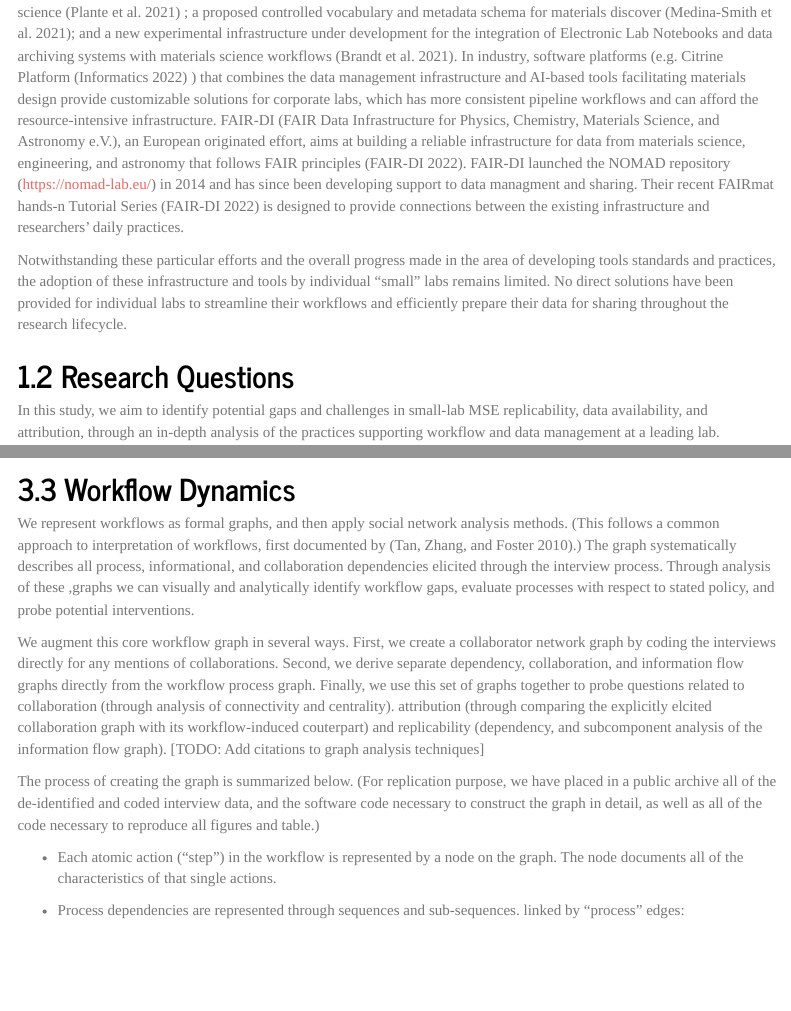
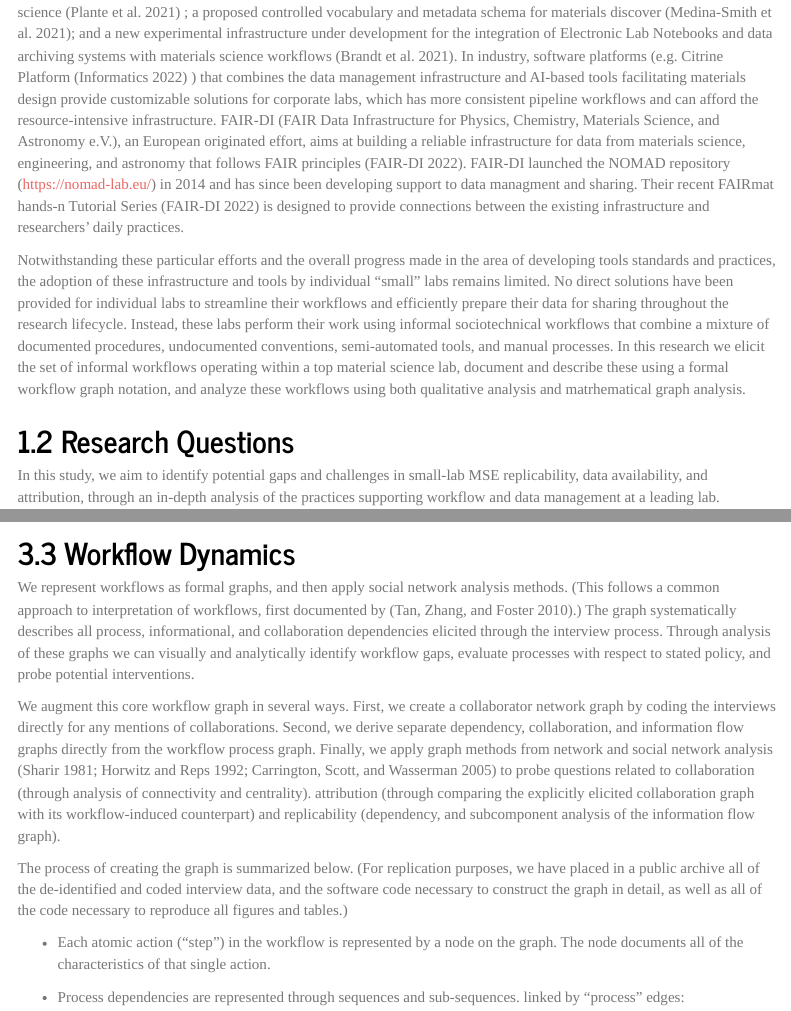
Before and after one commit to YeLibrarian/MatSciWorkflow, an R Markdown document (WorkflowsPaper.Rmd): the page in a window 1100 px wide, from 2150 px down, and a second part further down, joined at a grey line. Rendered offline with R 4.5, knitr and Pandoc, with nearby package versions; folded parts are opened; code that draws random numbers runs with fixed seeds of ours; some code elsewhere in the file could not run offline; menus at the side of the page are left out.

Commit message:
Added additional framing, as per the revision plan.

```diff
--- a/WorkflowsPaper.Rmd
+++ b/WorkflowsPaper.Rmd
@@ -219,7 +209,11 @@ researchers' daily practices.
 Notwithstanding these particular efforts and the overall progress made in the area of developing tools standards and
 practices, the adoption of these infrastructure and tools by individual "small" labs remains limited. No direct
 solutions have been provided for individual labs to streamline their workflows and efficiently prepare their data for
-sharing throughout the research lifecycle.
+sharing throughout the research lifecycle. Instead, these labs perform their work using informal sociotechnical
+workflows that combine a mixture of documented procedures, undocumented conventions, semi-automated tools, and manual
+processes. In this research we elicit the set of informal workflows operating within a top material science lab,
+document and describe these using a formal workflow graph notation, and analyze these workflows using both qualitative
+analysis and matrhematical graph analysis.
 
 ## Research Questions {#ResearchQuestions}
 
@@ -653,23 +647,24 @@ opportunity for human error in data management and organization.
 
 We represent workflows as formal graphs, and then apply social network analysis methods. (This follows a common approach
 to interpretation of workflows, first documented by [@tan2010].) The graph systematically describes all process,
-informational, and collaboration dependencies elicited through the interview process. Through analysis of these ,graphs
+informational, and collaboration dependencies elicited through the interview process. Through analysis of these graphs
 we can visually and analytically identify workflow gaps, evaluate processes with respect to stated policy, and probe
 potential interventions.
 
 We augment this core workflow graph in several ways. First, we create a collaborator network graph by coding the
 interviews directly for any mentions of collaborations. Second, we derive separate dependency, collaboration, and
-information flow graphs directly from the workflow process graph. Finally, we use this set of graphs together to probe
-questions related to collaboration (through analysis of connectivity and centrality). attribution (through comparing the
-explicitly elcited collaboration graph with its workflow-induced couterpart) and replicability (dependency, and
-subcomponent analysis of the information flow graph). [TODO: Add citations to graph analysis techniques]
+information flow graphs directly from the workflow process graph. Finally, we apply graph methods from network and
+social network analysis [@sharir1981; @horwitz1992; @carrington2005models] to probe questions related to collaboration
+(through analysis of connectivity and centrality). attribution (through comparing the explicitly elicited collaboration
+graph with its workflow-induced counterpart) and replicability (dependency, and subcomponent analysis of the information
+flow graph).
 
-The process of creating the graph is summarized below. (For replication purpose, we have placed in a public archive all
+The process of creating the graph is summarized below. (For replication purposes, we have placed in a public archive all
 of the de-identified and coded interview data, and the software code necessary to construct the graph in detail, as well
-as all of the code necessary to reproduce all figures and table.)
+as all of the code necessary to reproduce all figures and tables.)
 
 -   Each atomic action ("step") in the workflow is represented by a node on the graph. The node documents all of the
-    characteristics of that single actions.
+    characteristics of that single action.
 
 -   Process dependencies are represented through sequences and sub-sequences. linked by "process" edges:
 
--- a/references.bib
+++ b/references.bib
@@ -631,3 +631,12 @@
   abstract = {Scientific progress is severely impeded if experimental measurements are not reproducible. Materials chemistry and related fields commonly report new materials with limited attention paid to reproducibility. Here, we describe methods that are well suited to assessing reproducibility in these fields via retrospective analysis of reported data. This concept is illustrated by an exhaustive analysis of a topic that has been the focus of thousands of published studies, gas adsorption in metal\textendash organic framework (MOF) materials. We show that for the well-studied case of CO2 adsorption there are only 15 of the thousands of known MOFs for which enough experiments have been reported to allow strong conclusions to be drawn about the reproducibility of these measurements. Our results have immediate implications for the characterization of gas adsorption in porous materials but, more importantly, demonstrate an approach to assessing reproducibility that will be widely applicable in materials chemistry.},
   file = {/Users/yel/Zotero/storage/456673PT/Park et al. - 2017 - How Reproducible Are Isotherm Measurements in Meta.pdf;/Users/yel/Zotero/storage/DR25JZSI/acs.chemmater.html}
 }
+
+
+
+
+@article{sharir1981,
+	title = {A strong-connectivity algorithm and its applications in data flow analysis},
+	author = {Sharir, M.},
+	year = {1981},
+	date = {1981},
@@ -633,0 +646,11 @@
+	number = {1},
+	doi = {10.1016/0898-1221(81)90008-0},
+	url = {http://dx.doi.org/10.1016/0898-1221(81)90008-0},
+	langid = {en}
+}
+
+@article{sharir1981a,
+	title = {A strong-connectivity algorithm and its applications in data flow analysis},
+	author = {Sharir, M.},
+	year = {1981},
+	date = {1981},
@@ -633,0 +660,11 @@
+	number = {1},
+	doi = {10.1016/0898-1221(81)90008-0},
+	url = {http://dx.doi.org/10.1016/0898-1221(81)90008-0},
+	langid = {en}
+}
+
+@article{sharir1981b,
+	title = {A strong-connectivity algorithm and its applications in data flow analysis},
+	author = {Sharir, M.},
+	year = {1981},
+	date = {1981},
@@ -633,0 +674,11 @@
+	number = {1},
+	doi = {10.1016/0898-1221(81)90008-0},
+	url = {http://dx.doi.org/10.1016/0898-1221(81)90008-0},
+	langid = {en}
+}
+
+@article{horwitz1992,
+	title = {The use of program dependence graphs in software engineering},
+	author = {Horwitz, Susan and Reps, Thomas},
+	year = {1992},
+	date = {1992},
@@ -633,0 +691,6 @@
+  title={Models and methods in social network analysis},
+  author={Carrington, Peter J and Scott, John and Wasserman, Stanley},
+  volume={28},
+  year={2005},
+  publisher={Cambridge university press}
+}
```
Also changed, not shown: WorkflowsPaper.Rmd (12 more changed lines), references.bib (15 more changed lines).
